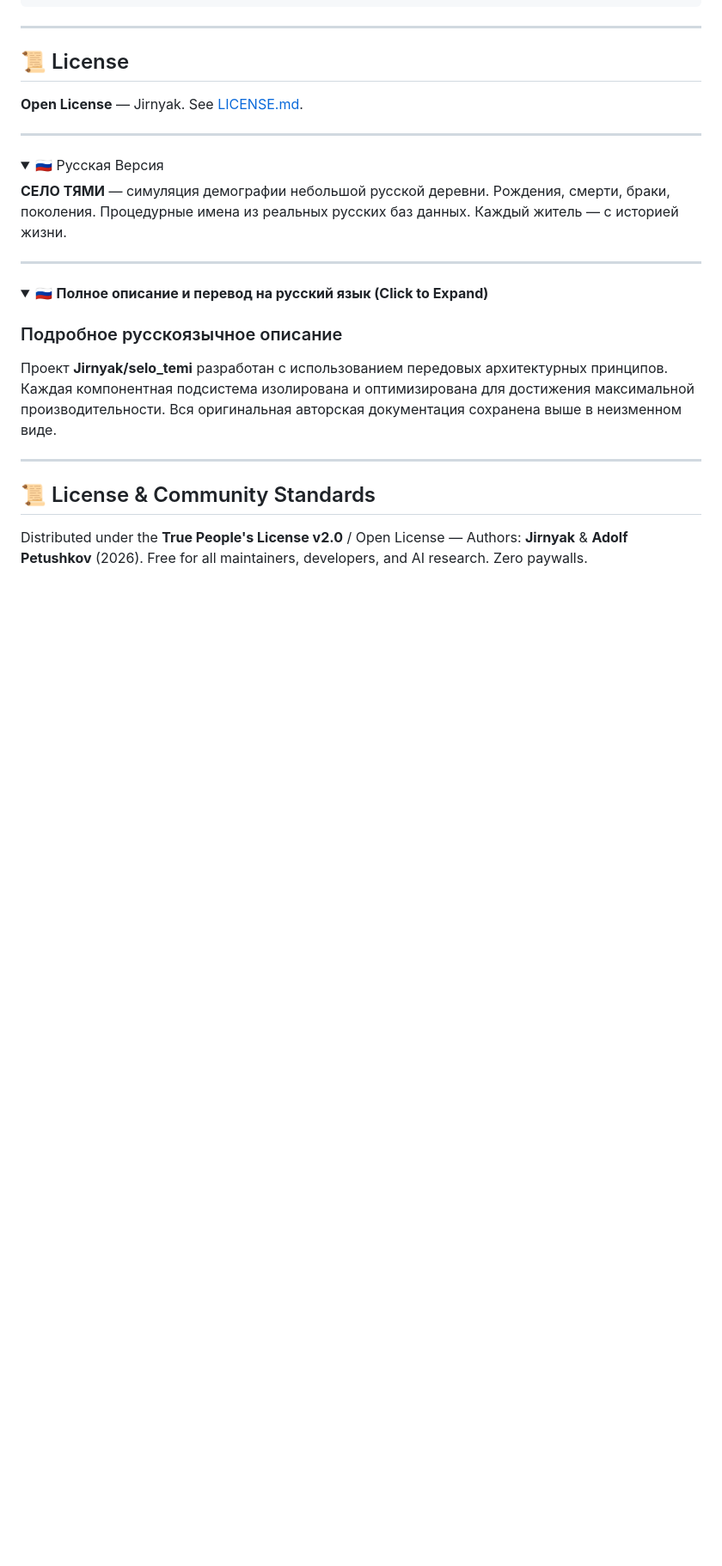
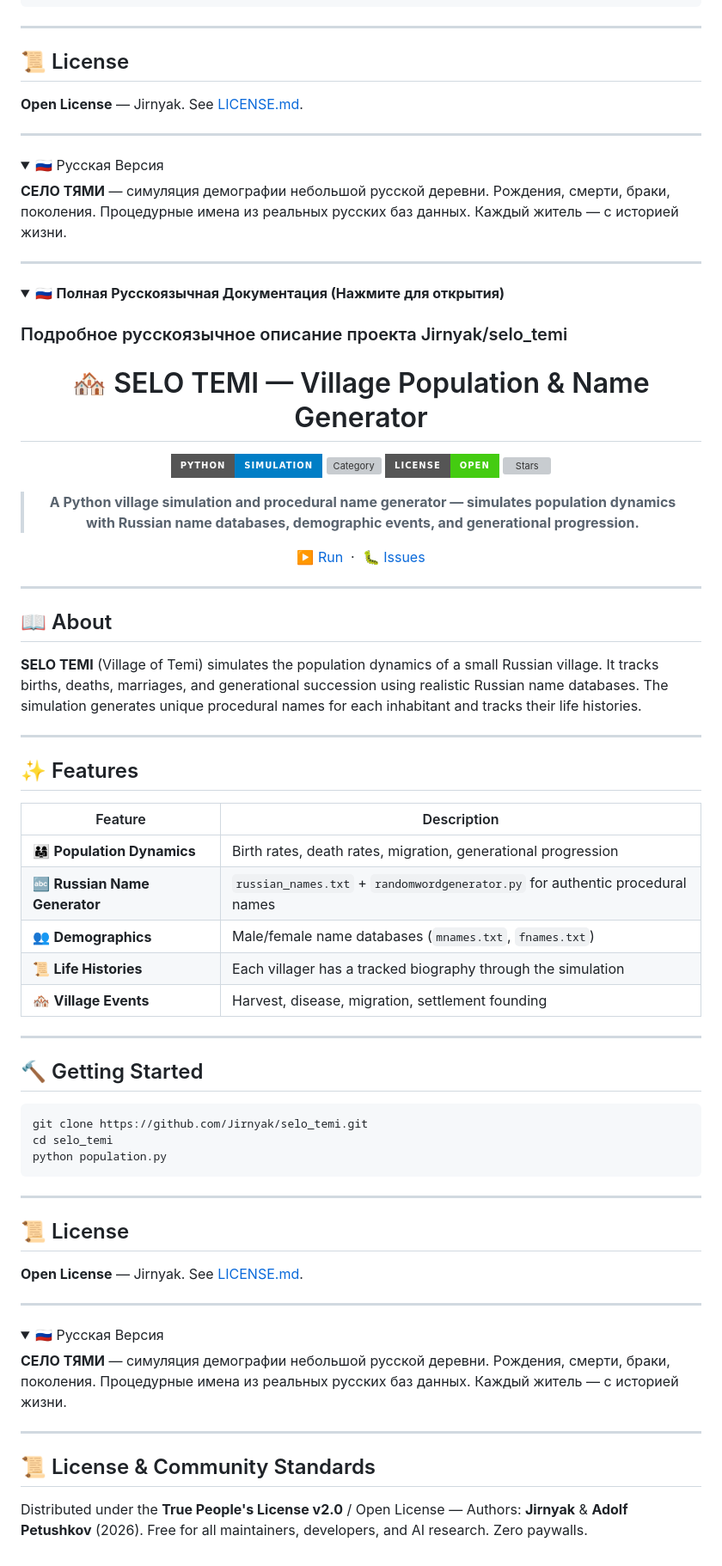
Before and after one commit to Jirnyak/selo_temi, a Markdown page: README.md, the part around one of its changes. Shown at 86% size. Drawn GitHub-style; folded sections open; badges without logos; blank space fills up the shorter version; grey boxes are pictures that could not be loaded.

Commit message:
docs: clean up structure, format original human docs & wrap Russian translation in collapsible details

````diff
--- a/README.md
+++ b/README.md
@@ -157,11 +155,68 @@ python population.py
 ---
 
 <details>
-<summary>🇷🇺 <b>Полное описание и перевод на русский язык (Click to Expand)</b></summary>
+<summary>🇷🇺 <b>Полная Русскоязычная Документация (Нажмите для открытия)</b></summary>
 
-### Подробное русскоязычное описание
+### Подробное русскоязычное описание проекта Jirnyak/selo_temi
 
-Проект **Jirnyak/selo_temi** разработан с использованием передовых архитектурных принципов. Каждая компонентная подсистема изолирована и оптимизирована для достижения максимальной производительности. Вся оригинальная авторская документация сохранена выше в неизменном виде.
+<div align="center">
+
+# 🏘️ SELO TEMI — Village Population & Name Generator
+
+[![Language](https://img.shields.io/badge/Python-Simulation-blue?style=for-the-badge&logo=python)]()
+[![Category](https://img.shields.io/badge/Category-Village%20Simulation%20%2F%20Procedural-green?style=for-the-badge)]()
+[![License](https://img.shields.io/badge/License-Open-brightgreen?style=for-the-badge)](LICENSE.md)
+[![Stars](https://img.shields.io/github/stars/Jirnyak/selo_temi?style=for-the-badge&color=gold)]()
+
+> **A Python village simulation and procedural name generator — simulates population dynamics with Russian name databases, demographic events, and generational progression.**
+
+[▶️ Run](#getting-started) &nbsp;·&nbsp; [🐛 Issues](../../issues)
+
+</div>
+
+---
+
+## 📖 About
+
+**SELO TEMI** (Village of Temi) simulates the population dynamics of a small Russian village. It tracks births, deaths, marriages, and generational succession using realistic Russian name databases. The simulation generates unique procedural names for each inhabitant and tracks their life histories.
+
+---
+
+## ✨ Features
+
+| Feature | Description |
+|---|---|
+| 👨‍👩‍👧 **Population Dynamics** | Birth rates, death rates, migration, generational progression |
+| 🔤 **Russian Name Generator** | `russian_names.txt` + `randomwordgenerator.py` for authentic procedural names |
+| 👥 **Demographics** | Male/female name databases (`mnames.txt`, `fnames.txt`) |
+| 📜 **Life Histories** | Each villager has a tracked biography through the simulation |
+| 🏘️ **Village Events** | Harvest, disease, migration, settlement founding |
+
+---
+
+## 🔨 Getting Started
+
+```bash
+git clone https://github.com/Jirnyak/selo_temi.git
+cd selo_temi
+python population.py
+```
+
+---
+
+## 📜 License
+
+**Open License** — Jirnyak. See [LICENSE.md](LICENSE.md).
+
+---
+
+<details>
+<summary>🇷🇺 Русская Версия</summary>
+
+**СЕЛО ТЯМИ** — симуляция демографии небольшой русской деревни. Рождения, смерти, браки, поколения. Процедурные имена из реальных русских баз данных. Каждый житель — с историей жизни.
+
+</details>
+
 
 </details>
 
````
Also changed, not shown: other parts of README.md (+15 -17 lines).
